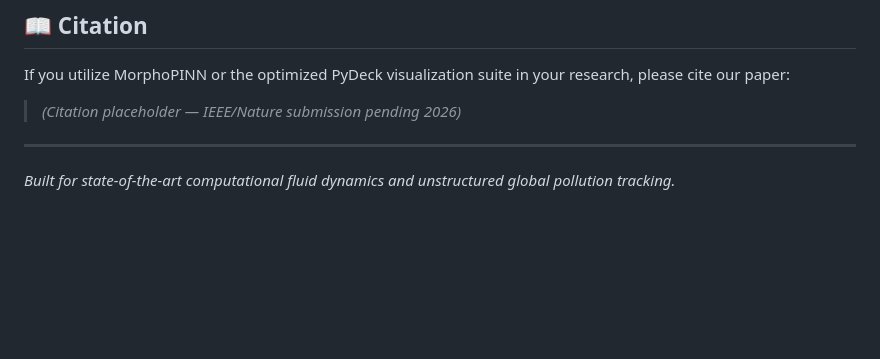
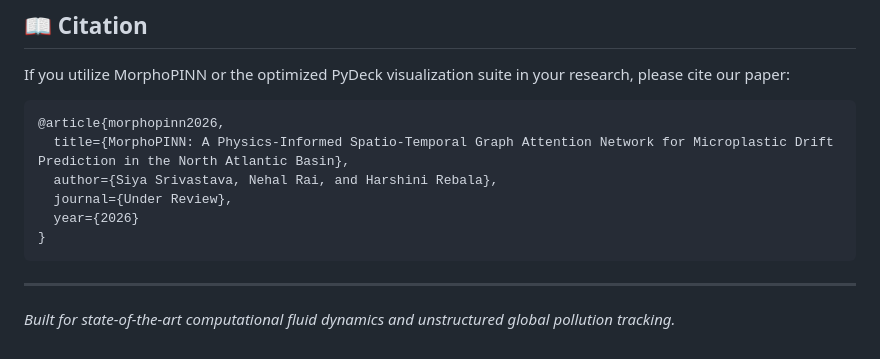
Before and after one commit to siya-ayis/MorphoPINN, a Markdown page: README.md, the part around the change. GitHub-like rendering; blank space fills up the shorter version.

Commit message:
Updated citation block with official author names

````diff
--- a/README.md
+++ b/README.md
@@ -60,7 +60,15 @@ python -m streamlit run src/dashboard.py
 
 ## 📖 Citation
 If you utilize MorphoPINN or the optimized PyDeck visualization suite in your research, please cite our paper:
-> *(Citation placeholder — IEEE/Nature submission pending 2026)*
+
+```bibtex
+@article{morphopinn2026,
+  title={MorphoPINN: A Physics-Informed Spatio-Temporal Graph Attention Network for Microplastic Drift Prediction in the North Atlantic Basin},
+  author={Siya Srivastava, Nehal Rai, and Harshini Rebala},
+  journal={Under Review},
+  year={2026}
+}
+```
 
 ---
 *Built for state-of-the-art computational fluid dynamics and unstructured global pollution tracking.*
````
